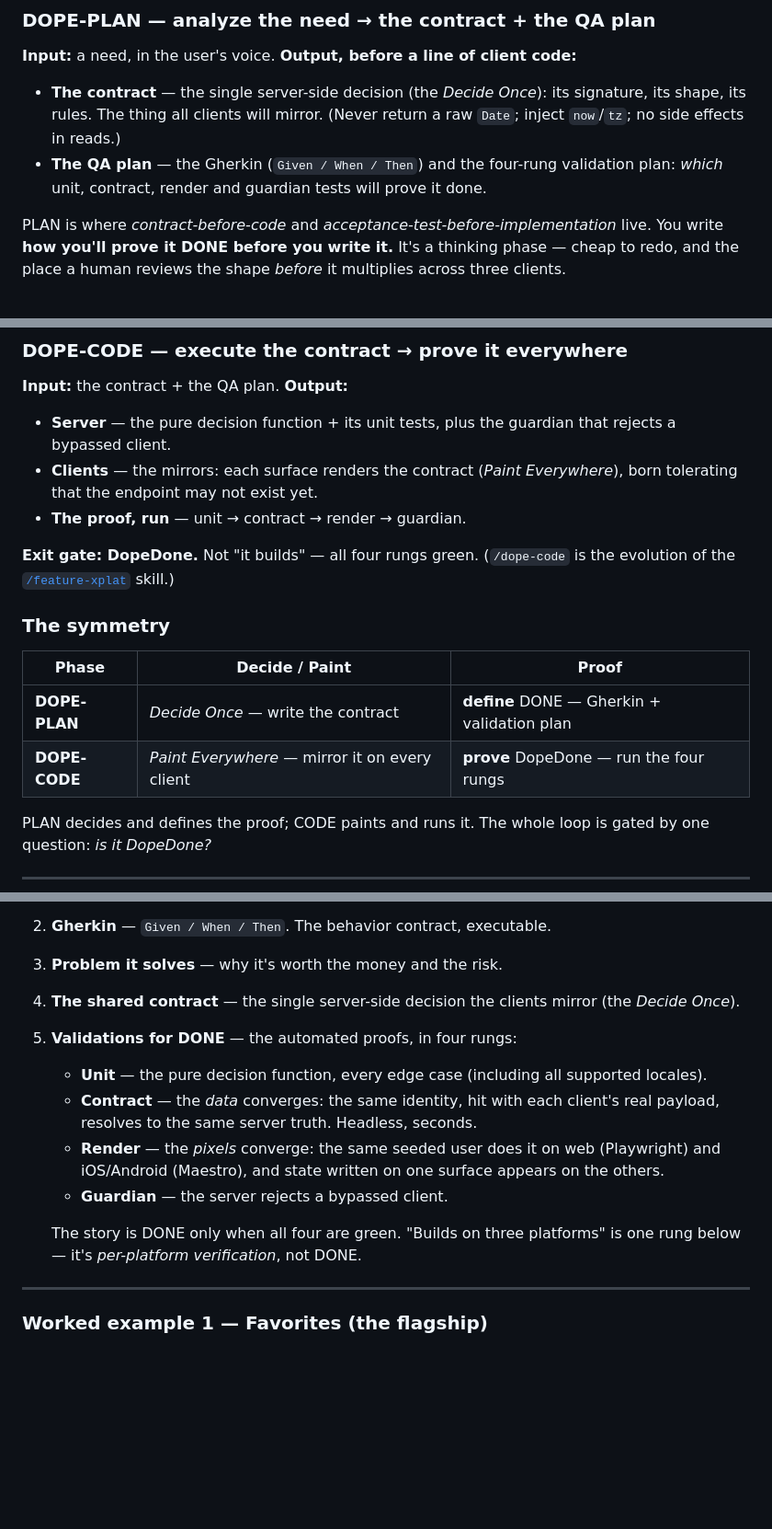
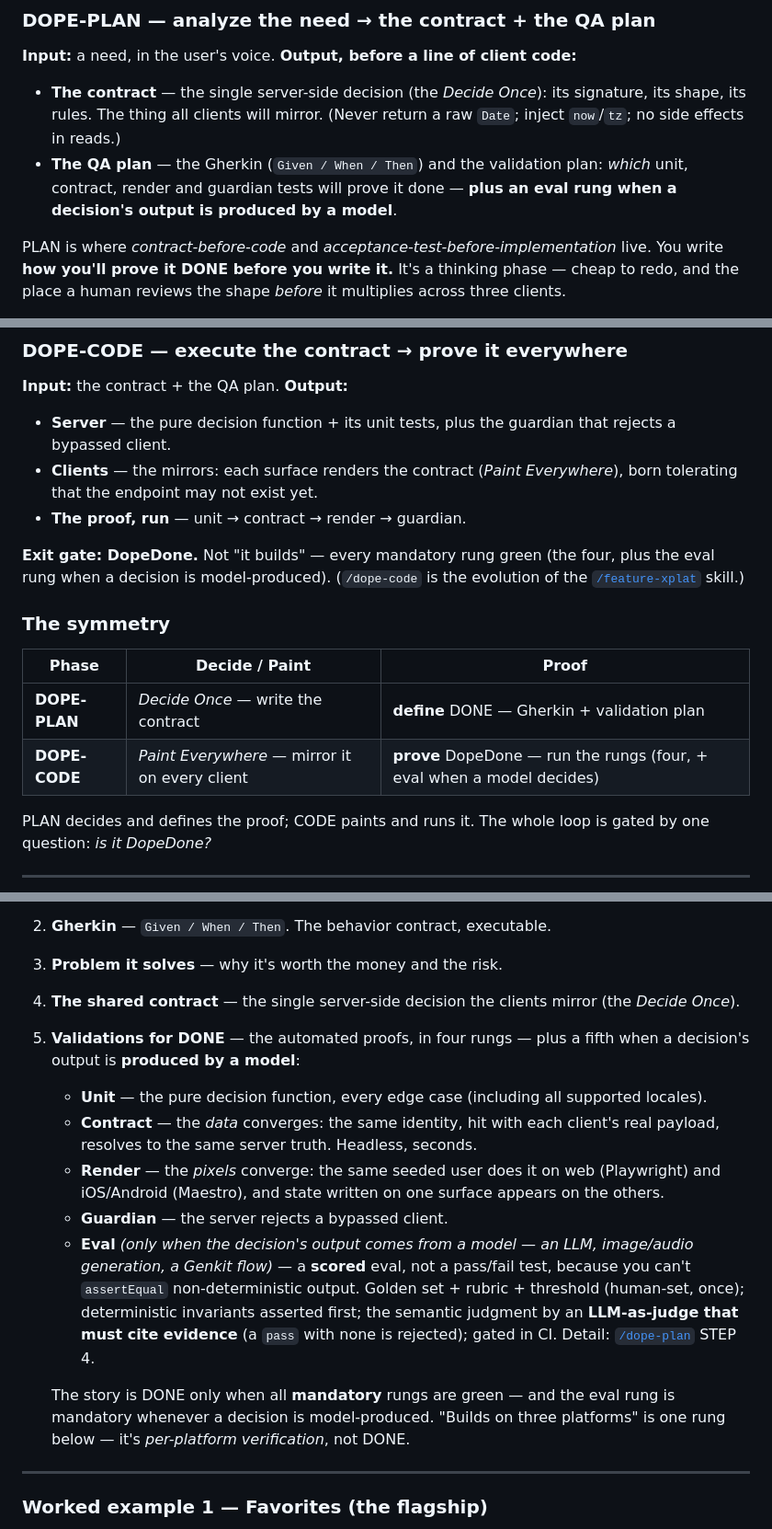
Before and after one commit to jesushurtadodev/compute-once-paint-everywhere, a Markdown page: PAPER.md, 3 parts joined by grey strips. Shown at 92% size. GitHub-like rendering; blank space fills up the shorter version.

```diff
--- a/PAPER.md
+++ b/PAPER.md
@@ -58,7 +58,7 @@ DOPE isn't only a shape; it's a two-phase loop from a need to a shipped, proven
 **Input:** a need, in the user's voice.
 **Output, before a line of client code:**
 - **The contract** — the single server-side decision (the *Decide Once*): its signature, its shape, its rules. The thing all clients will mirror. (Never return a raw `Date`; inject `now`/`tz`; no side effects in reads.)
-- **The QA plan** — the Gherkin (`Given / When / Then`) and the four-rung validation plan: *which* unit, contract, render and guardian tests will prove it done.
+- **The QA plan** — the Gherkin (`Given / When / Then`) and the validation plan: *which* unit, contract, render and guardian tests will prove it done — **plus an eval rung when a decision's output is produced by a model**.
 
 PLAN is where *contract-before-code* and *acceptance-test-before-implementation* live. You write **how you'll prove it DONE before you write it.** It's a thinking phase — cheap to redo, and the place a human reviews the shape *before* it multiplies across three clients.
 
@@ -70,14 +70,14 @@ PLAN is where *contract-before-code* and *acceptance-test-before-implementation*
 - **Clients** — the mirrors: each surface renders the contract (*Paint Everywhere*), born tolerating that the endpoint may not exist yet.
 - **The proof, run** — unit → contract → render → guardian.
 
-**Exit gate: DopeDone.** Not "it builds" — all four rungs green. (`/dope-code` is the evolution of the [`/feature-xplat`](skill/feature-xplat.md) skill.)
+**Exit gate: DopeDone.** Not "it builds" — every mandatory rung green (the four, plus the eval rung when a decision is model-produced). (`/dope-code` is the evolution of the [`/feature-xplat`](skill/feature-xplat.md) skill.)
 
 ### The symmetry
 
 | Phase | Decide / Paint | Proof |
 |---|---|---|
 | **DOPE-PLAN** | *Decide Once* — write the contract | **define** DONE — Gherkin + validation plan |
-| **DOPE-CODE** | *Paint Everywhere* — mirror it on every client | **prove** DopeDone — run the four rungs |
+| **DOPE-CODE** | *Paint Everywhere* — mirror it on every client | **prove** DopeDone — run the rungs (four, + eval when a model decides) |
 
 PLAN decides and defines the proof; CODE paints and runs it. The whole loop is gated by one question: *is it DopeDone?*
 
@@ -99,13 +99,14 @@ Every user story carries five things. Ideally the story is written **before** th
 2. **Gherkin** — `Given / When / Then`. The behavior contract, executable.
 3. **Problem it solves** — why it's worth the money and the risk.
 4. **The shared contract** — the single server-side decision the clients mirror (the *Decide Once*).
-5. **Validations for DONE** — the automated proofs, in four rungs:
+5. **Validations for DONE** — the automated proofs, in four rungs — plus a fifth when a decision's output is **produced by a model**:
    - **Unit** — the pure decision function, every edge case (including all supported locales).
    - **Contract** — the *data* converges: the same identity, hit with each client's real payload, resolves to the same server truth. Headless, seconds.
    - **Render** — the *pixels* converge: the same seeded user does it on web (Playwright) and iOS/Android (Maestro), and state written on one surface appears on the others.
    - **Guardian** — the server rejects a bypassed client.
+   - **Eval** *(only when the decision's output comes from a model — an LLM, image/audio generation, a Genkit flow)* — a **scored** eval, not a pass/fail test, because you can't `assertEqual` non-deterministic output. Golden set + rubric + threshold (human-set, once); deterministic invariants asserted first; the semantic judgment by an **LLM-as-judge that must cite evidence** (a `pass` with none is rejected); gated in CI. Detail: [`/dope-plan`](skill/dope-plan.md) STEP 4.
 
-   The story is DONE only when all four are green. "Builds on three platforms" is one rung below — it's *per-platform verification*, not DONE.
+   The story is DONE only when all **mandatory** rungs are green — and the eval rung is mandatory whenever a decision is model-produced. "Builds on three platforms" is one rung below — it's *per-platform verification*, not DONE.
 
 ---
 
```
Also changed, not shown: skill/dope-code.md (+5 -4 lines), skill/dope-plan.md (+26 -5 lines).
